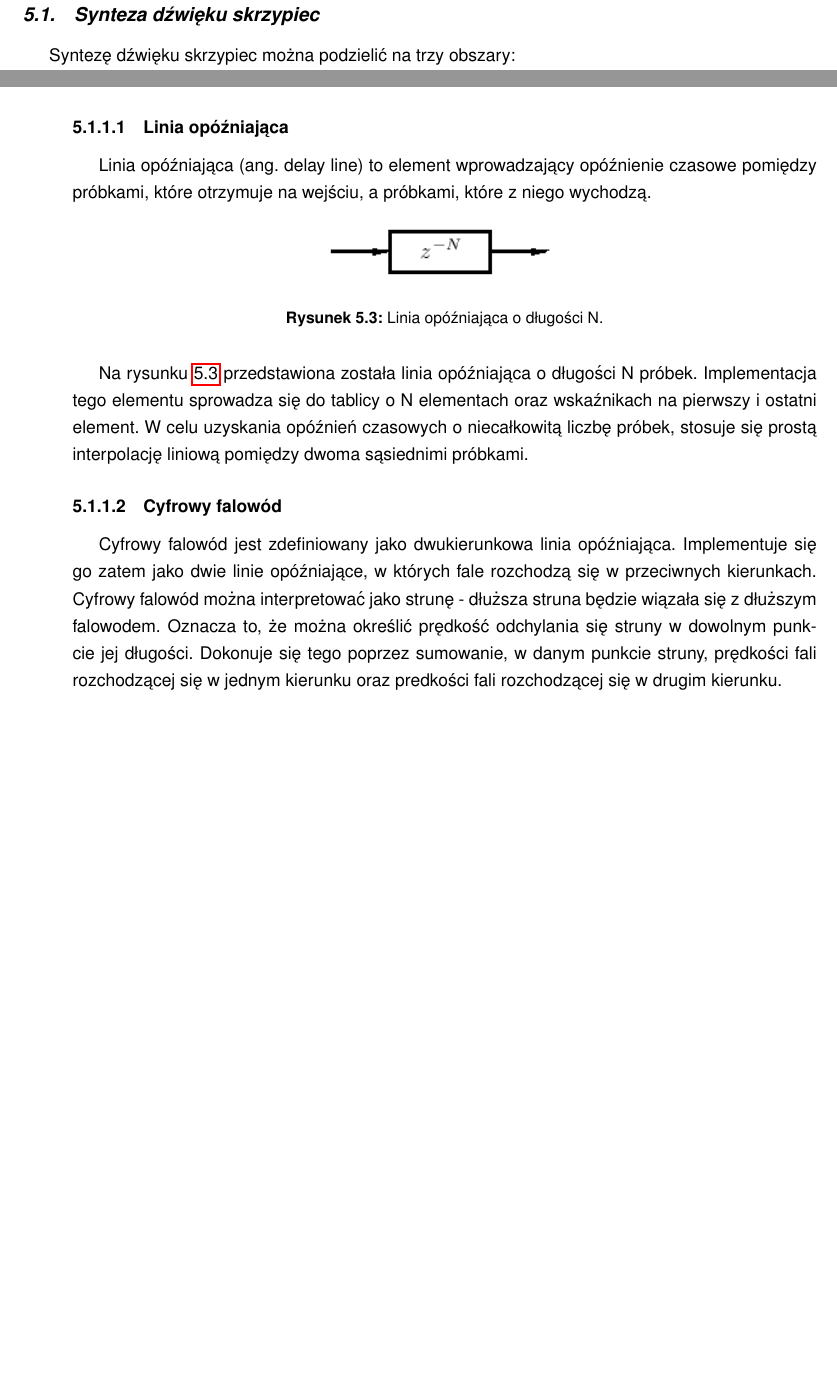
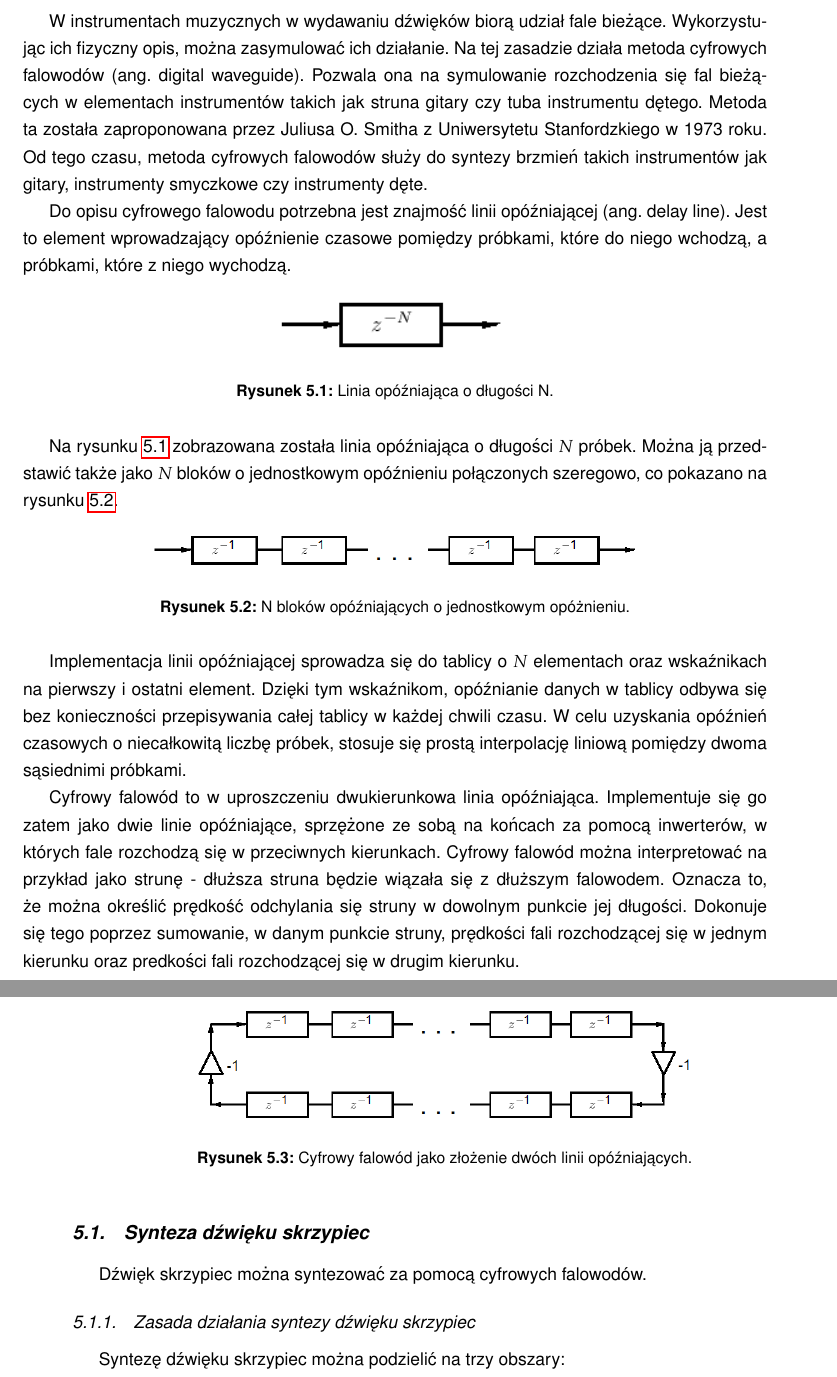
Before and after one commit to Nightkeyman/SynthMasterThesis, a LaTeX thesis (PracaMagisterska/inzynierka.tex, which reads PracaMagisterska/violin.tex): two parts of pages 38 and 39 of 49 before the commit and two parts of pages 38 and 39 of 50 after it, joined at a grey line, cut at the place of the change, the shorter picture padded with empty space. Compiled offline with pdfLaTeX.

Commit message:
JP: wstepny wstep do modelowania

```diff
--- a/PracaMagisterska/violin.tex
+++ b/PracaMagisterska/violin.tex
@@ -1,6 +1,40 @@
 \chapter{Modelowanie fizyczne}
+W instrumentach muzycznych w wydawaniu dźwięków biorą udział fale bieżące. Wykorzystując ich fizyczny opis, można zasymulować ich działanie. Na tej zasadzie działa metoda cyfrowych falowodów (ang. digital waveguide). Pozwala ona na symulowanie  rozchodzenia się fal bieżących w elementach instrumentów takich jak struna gitary czy tuba instrumentu dętego. Metoda ta została zaproponowana przez Juliusa O. Smitha z Uniwersytetu Stanfordzkiego w 1973 roku. Od tego czasu, metoda cyfrowych falowodów służy do syntezy brzmień takich instrumentów jak gitary, instrumenty smyczkowe czy instrumenty dęte.
+
+%\section{Linia opóźniająca}
+Do opisu cyfrowego falowodu potrzebna jest znajmość linii opóźniającej (ang. delay line). Jest to element wprowadzający opóźnienie czasowe pomiędzy próbkami, które do niego wchodzą, a próbkami, które z niego wychodzą.
+\begin{figure}[H]
+	\centering
+	\includegraphics[width=5cm]{grafiki/linia}
+	\captionsetup{justification=centering}
+	\caption{Linia opóźniająca o długości N.}
+	\label{rys:delay_line}
+\end{figure}
+Na rysunku \ref{rys:delay_line} zobrazowana została linia opóźniająca o długości $N$ próbek. Można ją przedstawić także jako $N$ bloków o jednostkowym opóźnieniu połączonych szeregowo, co pokazano na rysunku \ref{rys:model_delay_line2}.
+\begin{figure}[H]
+	\centering
+	\includegraphics[width=10cm]{grafiki/model_linie}
+	\captionsetup{justification=centering}
+	\caption{N bloków opóźniających o jednostkowym opóżnieniu.}
+	\label{rys:model_delay_line2}
+\end{figure}
+ Implementacja linii opóźniającej sprowadza się do tablicy o $N$ elementach oraz wskaźnikach na pierwszy i ostatni element. Dzięki tym wskaźnikom, opóźnianie danych w tablicy odbywa się bez konieczności przepisywania całej tablicy w każdej chwili czasu. W celu uzyskania opóźnień czasowych o niecałkowitą liczbę próbek, stosuje się prostą interpolację liniową pomiędzy dwoma sąsiednimi próbkami.
+
+%\section{Cyfrowy falowód}
+% https://edu.pjwstk.edu.pl/wyklady/mul/scb/main37.html
+
+Cyfrowy falowód to w uproszczeniu dwukierunkowa linia opóźniająca. Implementuje się go zatem jako dwie linie opóźniające, sprzężone ze sobą na końcach za pomocą inwerterów, w których fale rozchodzą się w przeciwnych kierunkach. Cyfrowy falowód można interpretować na przykład jako strunę - dłuższa struna będzie wiązała się z dłuższym falowodem. Oznacza to, że można określić prędkość odchylania się struny w dowolnym punkcie jej długości. Dokonuje się tego poprzez sumowanie, w danym punkcie struny, prędkości fali rozchodzącej się w jednym kierunku oraz predkości fali rozchodzącej się w drugim kierunku.
+\begin{figure}[H]
+	\centering
+	\includegraphics[width=10cm]{grafiki/model_falowod}
+	\captionsetup{justification=centering}
+	\caption{Cyfrowy falowód jako złożenie dwóch linii opóźniających.}
+	\label{rys:model_falowod}
+\end{figure}
 \section{Synteza dźwięku skrzypiec}
+Dźwięk skrzypiec można syntezować za pomocą cyfrowych falowodów.
 
+\subsection{Zasada działania syntezy dźwięku skrzypiec}
 Syntezę dźwięku skrzypiec można podzielić na trzy obszary:
 \begin{itemize}
 	\setlength\itemsep{-3pt}
@@ -29,21 +63,10 @@ W następnych podrodziałach omówione zostaną kolejne obszary symulacji w opar
 
 
 \subsection{Rozchodzenie się fal w strunie}
-Rozchodzenie się fal w strunie jest symulowane przy wykorzystaniu cyfrowego falowodu (ang. digital waveguide) oraz filtrów, które mają za zadanie odwzorować odbijanie się fal na końcach struny. Fale rozchodzące się w strunie wpływają na prędkość lokalnych odchyleń tej struny. Ta prędkośc wraz z prędkością przesuwania smyczkiem po strunie stanowią podstawę do syntezy dźwięku skrzypiec.
+Rozchodzenie się fal w strunie jest symulowane przy wykorzystaniu cyfrowego falowodu oraz filtrów, które mają za zadanie odwzorować odbijanie się fal na końcach struny. Fale rozchodzące się w strunie wpływają na prędkość lokalnych odchyleń tej struny. Ta prędkośc wraz z prędkością przesuwania smyczkiem po strunie stanowią podstawę do syntezy dźwięku skrzypiec.
 
-\subsubsection{Linia opóźniająca}
-Linia opóźniająca (ang. delay line) to element wprowadzający opóźnienie czasowe pomiędzy próbkami, które otrzymuje na wejściu, a próbkami, które z niego wychodzą.
-\begin{figure}[H]
-	\centering
-	\includegraphics[width=5cm]{grafiki/linia}
-	\captionsetup{justification=centering}
-	\caption{Linia opóźniająca o długości N.}
-	\label{rys:delay_line}
-\end{figure}
-Na rysunku \ref{rys:delay_line} przedstawiona została linia opóźniająca o długości N próbek. Implementacja tego elementu sprowadza się do tablicy o N elementach oraz wskaźnikach na pierwszy i ostatni element. W celu uzyskania opóźnień czasowych o niecałkowitą liczbę próbek, stosuje się prostą interpolację liniową pomiędzy dwoma sąsiednimi próbkami.
-\subsubsection{Cyfrowy falowód}
-Cyfrowy falowód jest zdefiniowany jako dwukierunkowa linia opóźniająca. Implementuje się go zatem jako dwie linie opóźniające, w których fale rozchodzą się w przeciwnych kierunkach. Cyfrowy falowód można interpretować jako strunę - dłuższa struna będzie wiązała się z dłuższym falowodem. Oznacza to, że można określić prędkość odchylania się struny w dowolnym punkcie jej długości. Dokonuje się tego poprzez sumowanie, w danym punkcie struny, prędkości fali rozchodzącej się w jednym kierunku oraz predkości fali rozchodzącej się w drugim kierunku.
-\subsubsection{Odbicia na końcach struny}
+
+\subsection{Odbicia na końcach struny}
 Fale w strunie rozchodzą się w obu kierunkach, aż dotrą do końca struny - mostka, prożka lub palca skrzypka. Elementy te, oznaczone na rysunku \ref{rys:skrzypce}, uniemożliwiają strunie ruch, zatem fale się od nich odbijają. Fala, która dociera do jednego z tych elementów, zostaje częściowo odbita, więc zmienia się jej kierunek rozchodzenia. Odbijanie implementowane jest jako przepisywanie danej próbki z końca jednej linii opóźniającej do początku drugiej w obrębie jednego cyfrowego falowodu. Przy takim odbiciu następuje zmiana znaku próbki.
 Dodatkowo, aby uwzględnić straty zachodzące przy odbiciach oraz samym rozchodzeniu się fali, co najmniej jedno odbicie modeluje się za pomocą filtra dolnoprzepustowego o wzmocnieniu mniejszym od 1.
 
```
Also changed, not shown: PracaMagisterska/grafiki/model_falowod.png (added), PracaMagisterska/grafiki/model_linie.png (added), PracaMagisterska/violin.tex (6 more changed lines).
